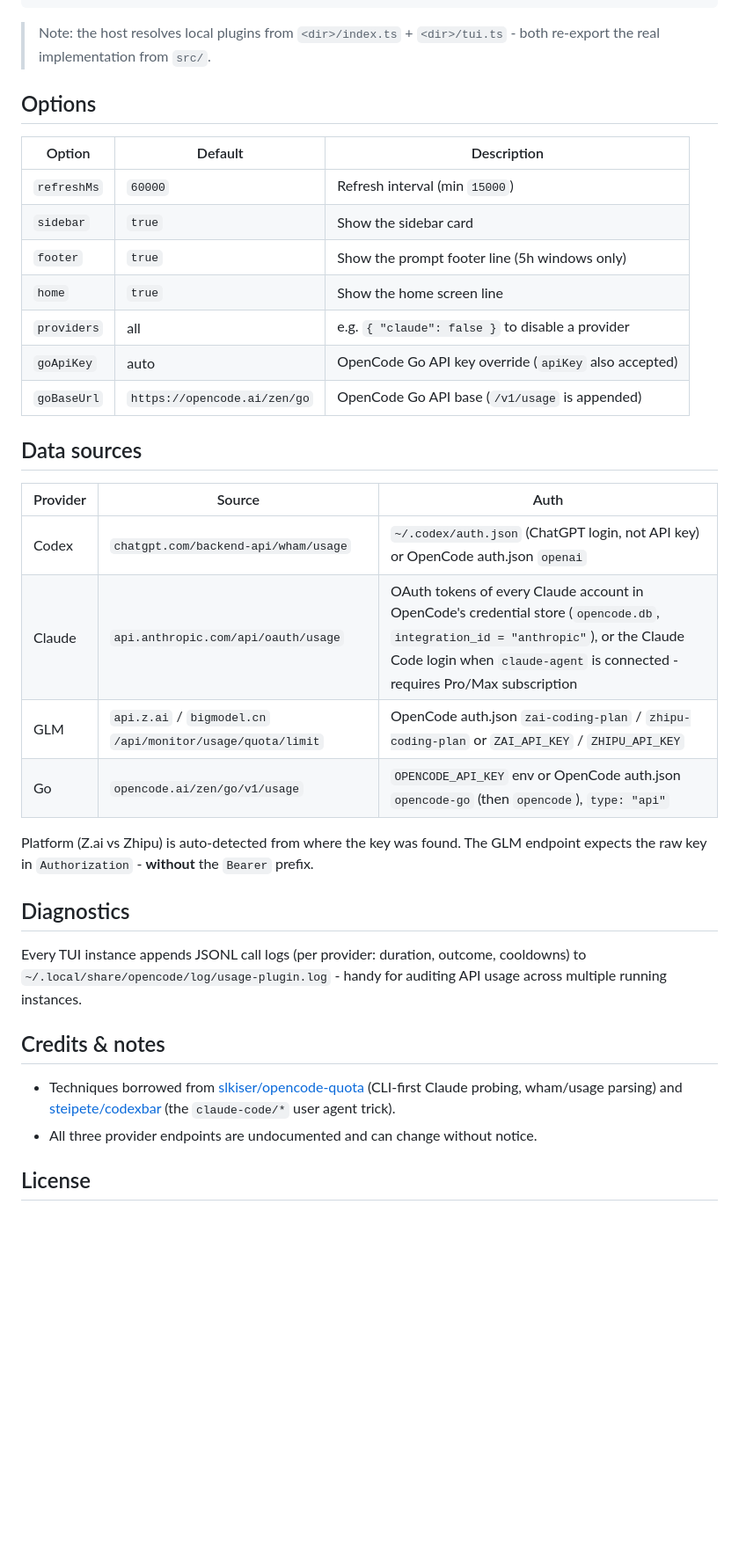
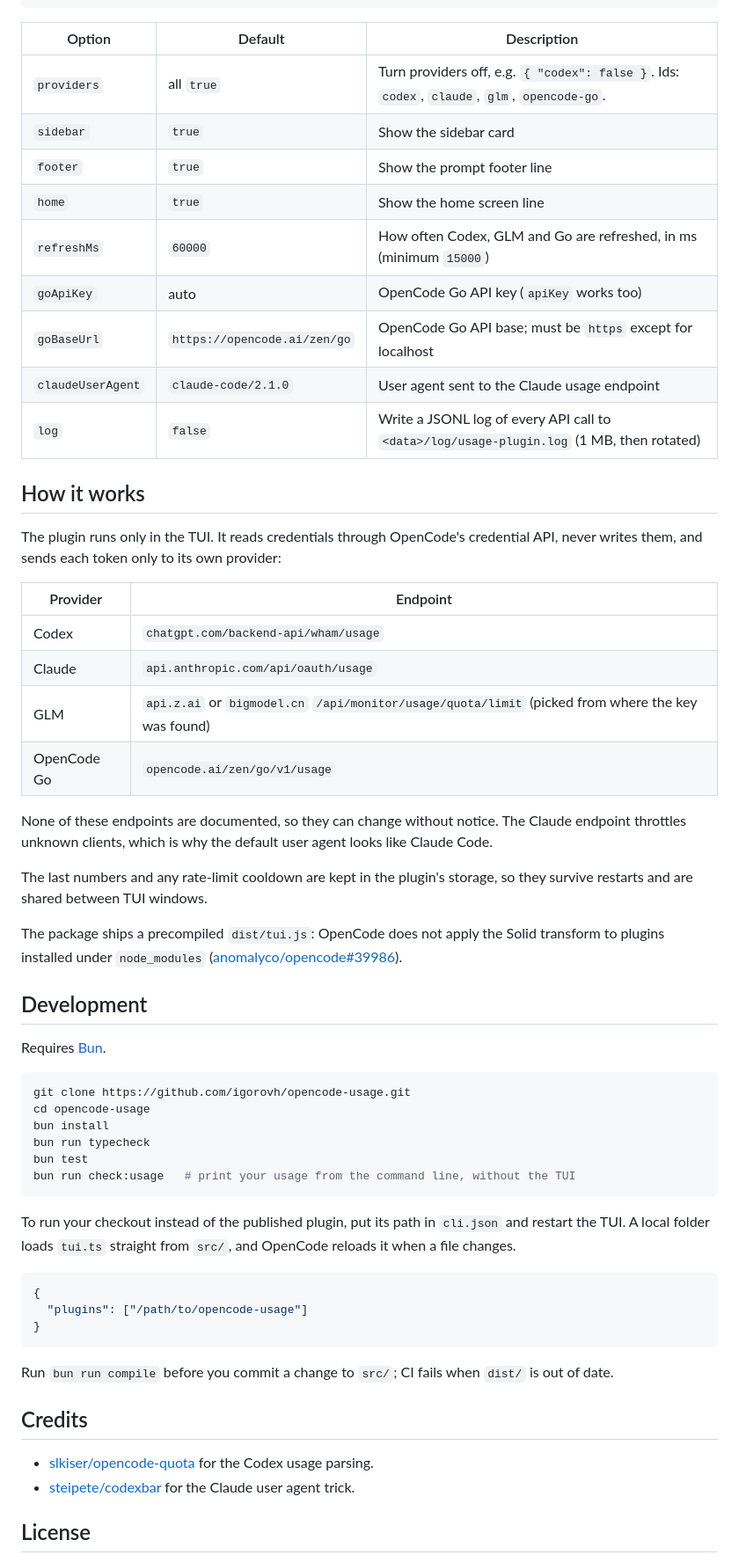
Before and after one commit to igorovh/opencode-usage, a Markdown page: README.md, the part around one of its changes. Shown at 88% size. Drawn GitHub-style; blank space fills up the shorter version.

````diff
--- a/README.md
+++ b/README.md
@@ -67,45 +79,67 @@ Register it in `~/.config/opencode/cli.json` (or `opencode.jsonc`) and restart t
 }
 ```
 
-> Note: the host resolves local plugins from `<dir>/index.ts` + `<dir>/tui.ts` -
-> both re-export the real implementation from `src/`.
+| Option | Default | Description |
+|---|---|---|
+| `providers` | all `true` | Turn providers off, e.g. `{ "codex": false }`. Ids: `codex`, `claude`, `glm`, `opencode-go`. |
+| `sidebar` | `true` | Show the sidebar card |
+| `footer` | `true` | Show the prompt footer line |
+| `home` | `true` | Show the home screen line |
+| `refreshMs` | `60000` | How often Codex, GLM and Go are refreshed, in ms (minimum `15000`) |
+| `goApiKey` | auto | OpenCode Go API key (`apiKey` works too) |
+| `goBaseUrl` | `https://opencode.ai/zen/go` | OpenCode Go API base; must be `https` except for localhost |
+| `claudeUserAgent` | `claude-code/2.1.0` | User agent sent to the Claude usage endpoint |
+| `log` | `false` | Write a JSONL log of every API call to `<data>/log/usage-plugin.log` (1 MB, then rotated) |
 
-## Options
+## How it works
 
-| Option | Default | Description |
-| --- | --- | --- |
-| `refreshMs` | `60000` | Refresh interval (min `15000`) |
-| `sidebar` | `true` | Show the sidebar card |
-| `footer` | `true` | Show the prompt footer line (5h windows only) |
-| `home` | `true` | Show the home screen line |
-| `providers` | all | e.g. `{ "claude": false }` to disable a provider |
-| `goApiKey` | auto | OpenCode Go API key override (`apiKey` also accepted) |
-| `goBaseUrl` | `https://opencode.ai/zen/go` | OpenCode Go API base (`/v1/usage` is appended) |
+The plugin runs only in the TUI. It reads credentials through OpenCode's credential API, never writes them, and
+sends each token only to its own provider:
 
-## Data sources
+| Provider | Endpoint |
+|---|---|
+| Codex | `chatgpt.com/backend-api/wham/usage` |
+| Claude | `api.anthropic.com/api/oauth/usage` |
+| GLM | `api.z.ai` or `bigmodel.cn` `/api/monitor/usage/quota/limit` (picked from where the key was found) |
+| OpenCode Go | `opencode.ai/zen/go/v1/usage` |
 
-| Provider | Source | Auth |
-| --- | --- | --- |
-| Codex | `chatgpt.com/backend-api/wham/usage` | `~/.codex/auth.json` (ChatGPT login, not API key) or OpenCode auth.json `openai` |
-| Claude | `api.anthropic.com/api/oauth/usage` | OAuth tokens of every Claude account in OpenCode's credential store (`opencode.db`, `integration_id = "anthropic"`), or the Claude Code login when `claude-agent` is connected - requires Pro/Max subscription |
-| GLM | `api.z.ai` / `bigmodel.cn` `/api/monitor/usage/quota/limit` | OpenCode auth.json `zai-coding-plan` / `zhipu-coding-plan` or `ZAI_API_KEY` / `ZHIPU_API_KEY` |
-| Go | `opencode.ai/zen/go/v1/usage` | `OPENCODE_API_KEY` env or OpenCode auth.json `opencode-go` (then `opencode`), `type: "api"` |
+None of these endpoints are documented, so they can change without notice. The Claude endpoint throttles
+unknown clients, which is why the default user agent looks like Claude Code.
 
-Platform (Z.ai vs Zhipu) is auto-detected from where the key was found.
-The GLM endpoint expects the raw key in `Authorization` - **without** the `Bearer` prefix.
+The last numbers and any rate-limit cooldown are kept in the plugin's storage, so they survive restarts and are
+shared between TUI windows.
 
-## Diagnostics
+The package ships a precompiled `dist/tui.js`: OpenCode does not apply the Solid transform to plugins installed
+under `node_modules` ([anomalyco/opencode#39986](https://github.com/anomalyco/opencode/issues/39986)).
 
-Every TUI instance appends JSONL call logs (per provider: duration, outcome, cooldowns)
-to `~/.local/share/opencode/log/usage-plugin.log` - handy for auditing API usage
-across multiple running instances.
+## Development
 
-## Credits & notes
+Requires [Bun](https://bun.sh).
 
-- Techniques borrowed from [slkiser/opencode-quota](https://github.com/slkiser/opencode-quota)
-  (CLI-first Claude probing, wham/usage parsing) and
-  [steipete/codexbar](https://github.com/steipete/codexbar) (the `claude-code/*` user agent trick).
-- All three provider endpoints are undocumented and can change without notice.
+```sh
+git clone https://github.com/igorovh/opencode-usage.git
+cd opencode-usage
+bun install
+bun run typecheck
+bun test
+bun run check:usage   # print your usage from the command line, without the TUI
+```
+
+To run your checkout instead of the published plugin, put its path in `cli.json` and restart the TUI. A local
+folder loads `tui.ts` straight from `src/`, and OpenCode reloads it when a file changes.
+
+```jsonc
+{
+  "plugins": ["/path/to/opencode-usage"]
+}
+```
+
+Run `bun run compile` before you commit a change to `src/`; CI fails when `dist/` is out of date.
+
+## Credits
+
+- [slkiser/opencode-quota](https://github.com/slkiser/opencode-quota) for the Codex usage parsing.
+- [steipete/codexbar](https://github.com/steipete/codexbar) for the Claude user agent trick.
 
 ## License
 
````
Also changed, not shown: other parts of README.md (+56 -44 lines), docs/demo.png (added), 3 other files.
